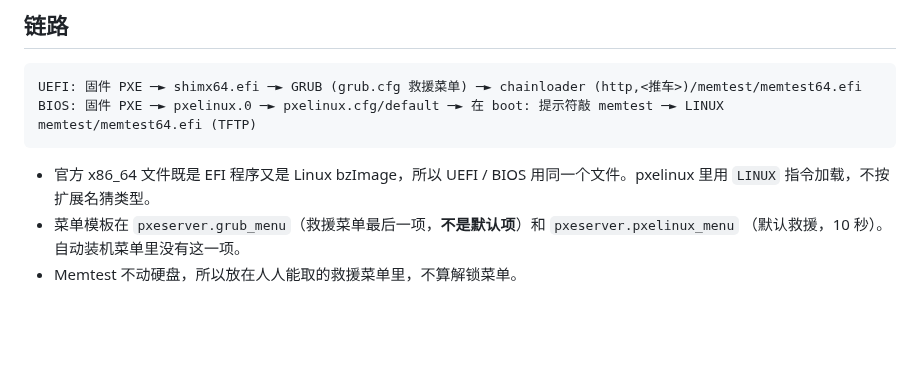
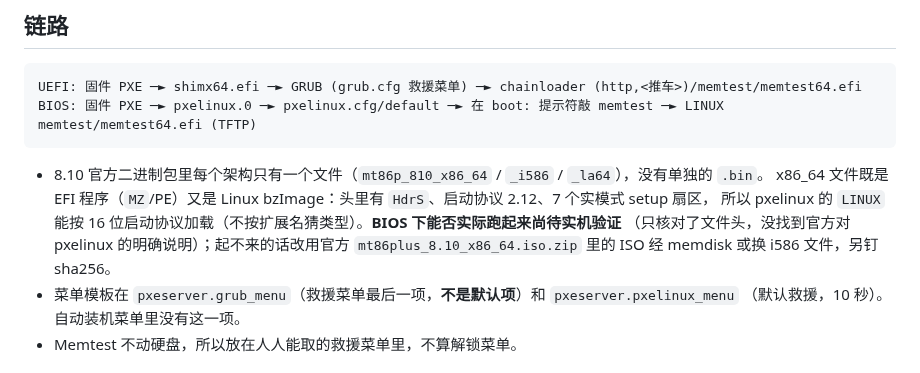
Before and after one commit to uaih3k9x/ops-cart, a Markdown page: docs/MEMTEST.md, the part around the change. Rendered like a GitHub page; blank space fills up the shorter version.

Commit message:
Memtest 文档: 8.10 只有一个 x86_64 文件 (PE + bzImage, 启动协议 2.12), BIOS 经 pxelinux LINUX 能否起来写明待实机验证 (#55)
Co-Authored-By: Claude Opus 5.5 <noreply@anthropic.com>

````diff
--- a/docs/MEMTEST.md
+++ b/docs/MEMTEST.md
@@ -9,8 +9,11 @@ UEFI: 固件 PXE ─► shimx64.efi ─► GRUB (grub.cfg 救援菜单) ─► c
 BIOS: 固件 PXE ─► pxelinux.0 ─► pxelinux.cfg/default ─► 在 boot: 提示符敲 memtest ─► LINUX memtest/memtest64.efi (TFTP)
 ```
 
-- 官方 x86_64 文件既是 EFI 程序又是 Linux bzImage，所以 UEFI / BIOS 用同一个文件。pxelinux 里用 `LINUX`
-  指令加载，不按扩展名猜类型。
+- 8.10 官方二进制包里每个架构只有一个文件（`mt86p_810_x86_64` / `_i586` / `_la64`），没有单独的 `.bin`。
+  x86_64 文件既是 EFI 程序（`MZ`/PE）又是 Linux bzImage：头里有 `HdrS`、启动协议 2.12、7 个实模式 setup 扇区，
+  所以 pxelinux 的 `LINUX` 能按 16 位启动协议加载（不按扩展名猜类型）。**BIOS 下能否实际跑起来尚待实机验证**
+  （只核对了文件头，没找到官方对 pxelinux 的明确说明）；起不来的话改用官方 `mt86plus_8.10_x86_64.iso.zip`
+  里的 ISO 经 memdisk 或换 i586 文件，另钉 sha256。
 - 菜单模板在 `pxeserver.grub_menu`（救援菜单最后一项，**不是默认项**）和 `pxeserver.pxelinux_menu`
   （默认救援，10 秒）。自动装机菜单里没有这一项。
 - Memtest 不动硬盘，所以放在人人能取的救援菜单里，不算解锁菜单。
````
